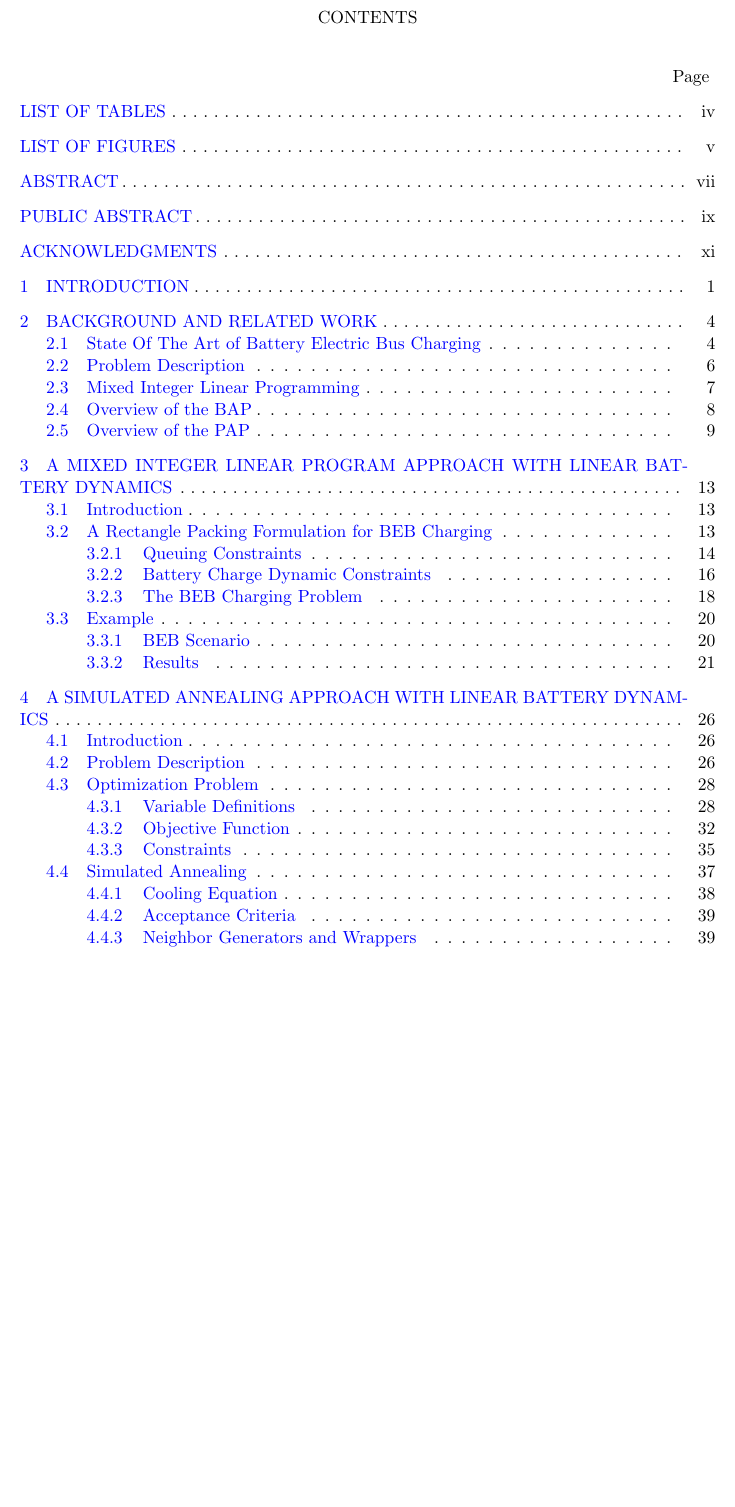
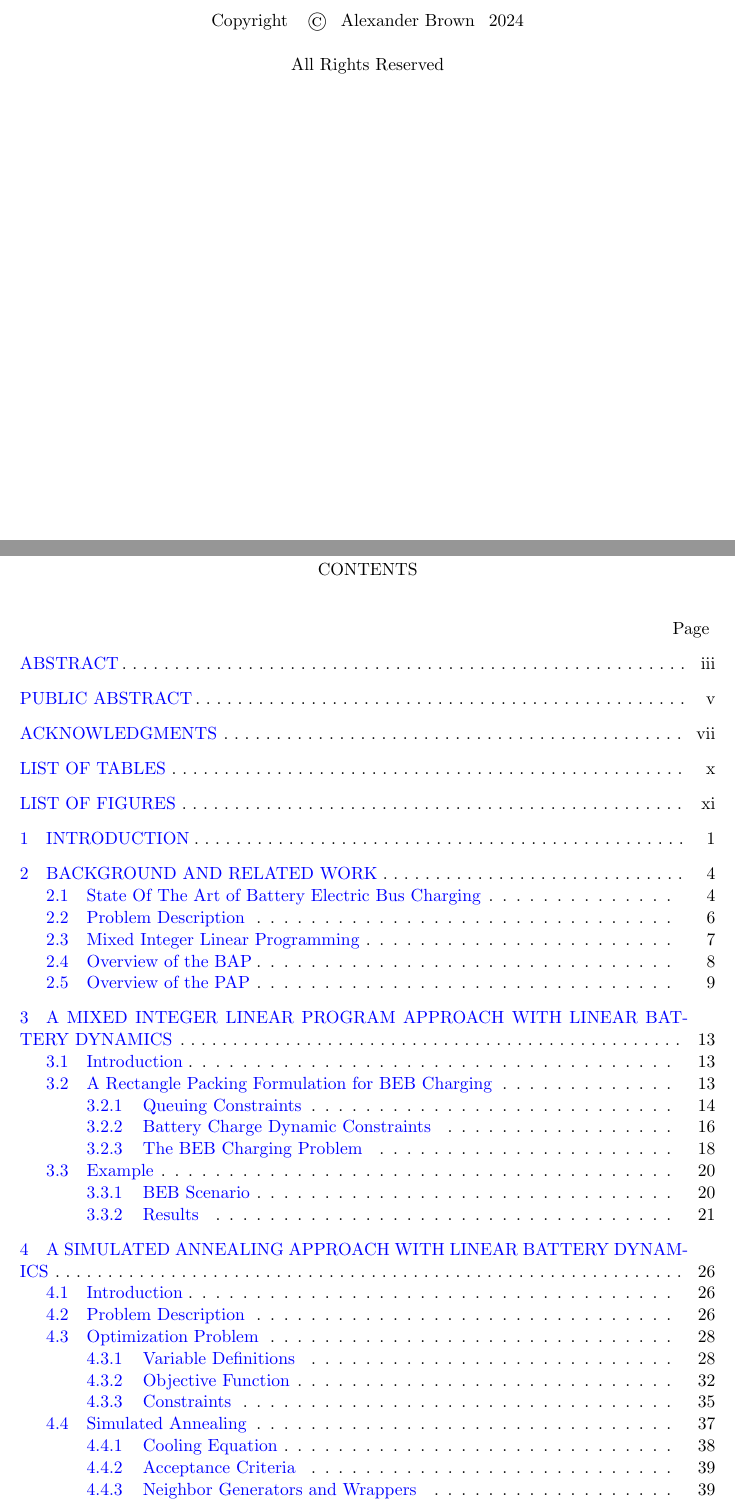
Before and after one commit to alexb7711/master-thesis, a LaTeX thesis (main.tex, which reads usuthesis.cls): part of page 2 of 92 before the commit and two parts of pages 2 and 8 of 93 after it, the two joined at a grey line, cut at the place of the change, the shorter picture padded with empty space. Compiled offline with pdfLaTeX.

Commit message:
edits per tricia

```diff
--- a/main.tex
+++ b/main.tex
@@ -1,6 +1,6 @@
-% Created 2024-05-25 Sat 11:04
+% Created 2024-05-28 Tue 08:47
 % Intended LaTeX compiler: pdflatex
-\documentclass[ee,thesis]{usuthesis}
+\documentclass[ee,msthesis]{usuthesis}
 
 \usepackage{amsmath}                        % Cool math
 \usepackage{amsfonts}                       % Cool math fonts
@@ -121,10 +121,7 @@ citecolor=blue,urlcolor=blue} % Use when compiling the digital copy
 \preliminaries   % set frontmatter style
 
 \maketitle
-
-\tableofcontents
-\listoftables
-\listoffigures
+\makecopyright
 
 \begin{abstract}
 % A space is needed before the text starts so that the first paragraph
@@ -158,3 +155,4 @@ Alexander Brown
 \end{flushright}
 \end{acknowledgments}
 
+\tableofcontents
--- a/usuthesis.cls
+++ b/usuthesis.cls
@@ -413,7 +413,7 @@
     \chapter*{ \begin{center} \textnormal{LIST OF TABLES}  \end{center}}
     \addcontentsline{toc}{chapter}{\textnormal{LIST OF TABLES}}
     \addvspace{10pt}
-    \typeout{List of Tables...!!}
+    \typeout{!! List of Tables...!!}
     \noindent
     Table \hfill Page\\         % newline allows us to use a vspace...
     % vspace adjusts spacing to get a doublespace between table headings
@@ -434,7 +434,7 @@
     \chapter*{\begin{center} \textnormal{LIST OF FIGURES} \end{center}}
     \addcontentsline{toc}{chapter}{\textnormal{LIST OF FIGURES}}
     \addvspace{10pt}
-    \typeout{List of Figures...!!}
+    \typeout{!! List of Figures...!!}
     \noindent
     Figure \hfill Page\\         % newline allows us to use a vspace...
     % vspace adjusts spacing to get a doublespace between table headings
```
Also changed, not shown: main.tex (10 more changed lines), 2 other files.
